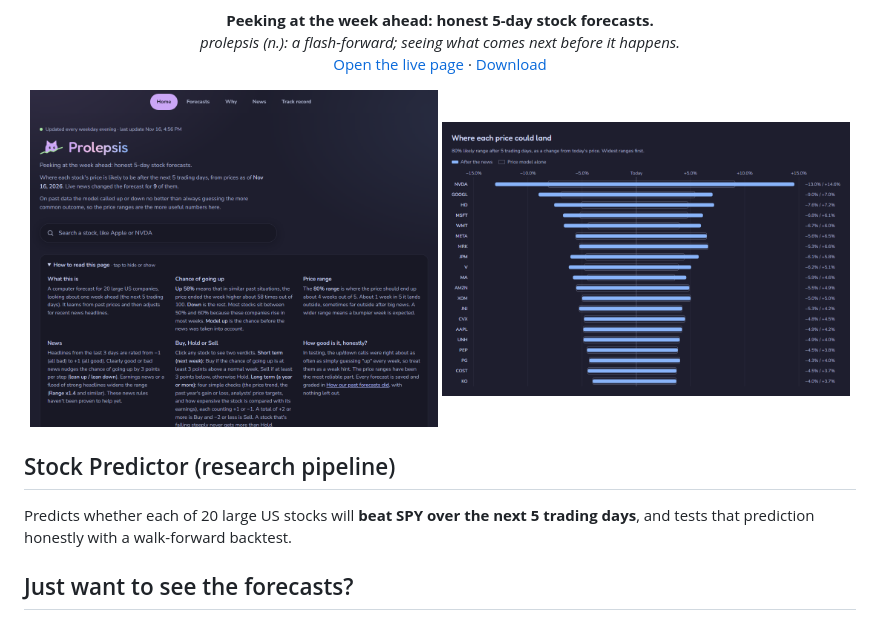
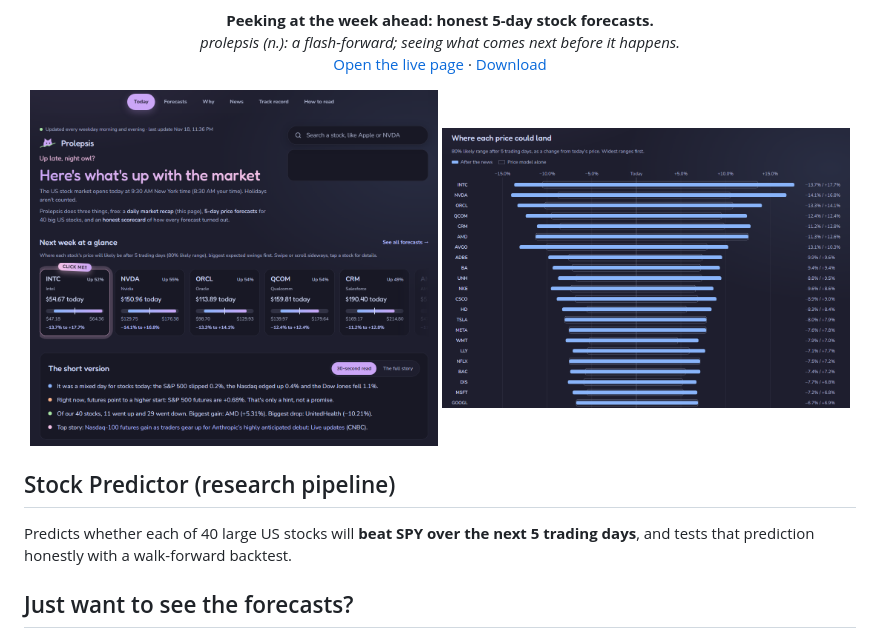
Before and after one commit to FaizSyed13/Prolepsis, a Markdown page: README.md, the part around one of its changes. Drawn GitHub-style; pictures changed too: docs/screenshot-forecast.png, docs/screenshot-home.png.

Commit message:
Expand to 40 stocks; retrain calibration when the stock list changes
Co-Authored-By: Claude Opus 5.5 <noreply@anthropic.com>

```diff
--- a/README.md
+++ b/README.md
@@ -13,7 +13,7 @@
 
 ## Stock Predictor (research pipeline)
 
-Predicts whether each of 20 large US stocks will **beat SPY over the next 5 trading days**,
+Predicts whether each of 40 large US stocks will **beat SPY over the next 5 trading days**,
 and tests that prediction honestly with a walk-forward backtest.
 
 ## Just want to see the forecasts?
```
Also changed, not shown: other parts of README.md (+2 -2 lines), .github/release-notes.md (+8 -0 lines), 6 other files.
